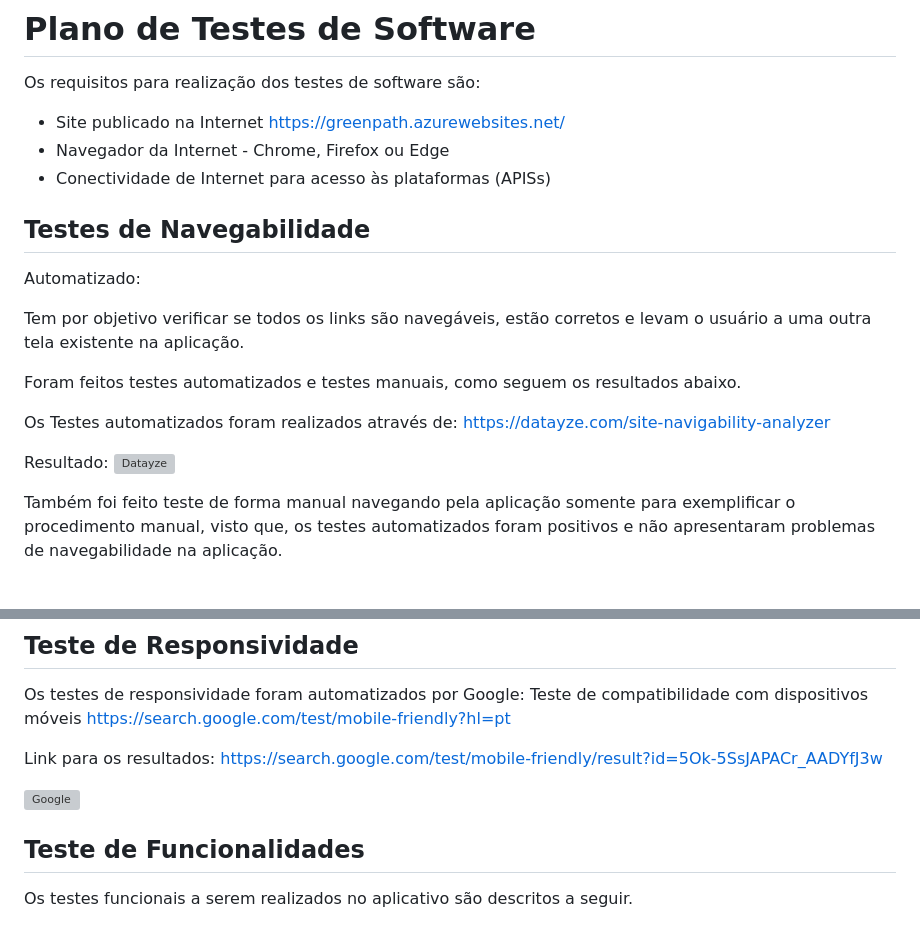
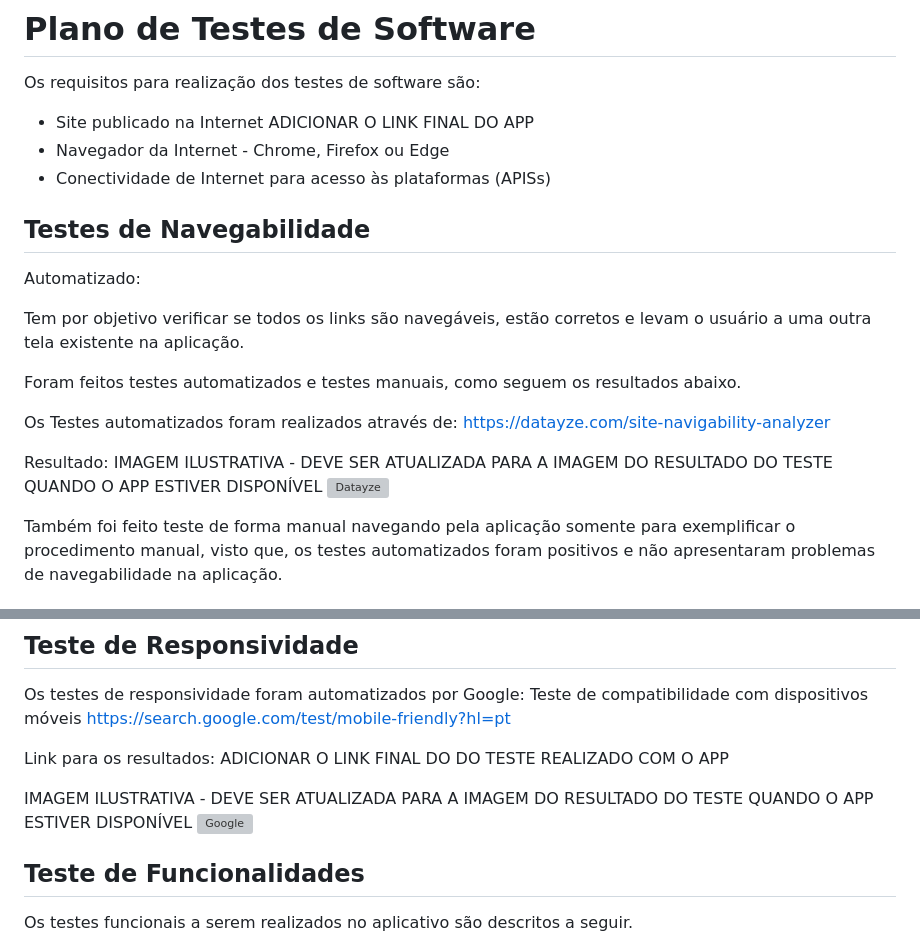
Before and after one commit to ICEI-PUC-Minas-PMV-ADS/pmv-ads-2023-2-e3-proj-mov-t2-g3-comandas, a Markdown page: docs/08-Plano de Testes de Software.md, 2 parts joined by grey strips. GitHub-like rendering; grey boxes are pictures that could not be loaded.

Commit message:
Update 08-Plano de Testes de Software.md
Atualização de links e imagens / notas

```diff
--- a/docs/08-Plano de Testes de Software.md
+++ b/docs/08-Plano de Testes de Software.md
@@ -1,7 +1,7 @@
 # Plano de Testes de Software
 
 Os requisitos para realização dos testes de software são:
-- Site publicado na Internet https://greenpath.azurewebsites.net/
+- Site publicado na Internet ADICIONAR O LINK FINAL DO APP
 - Navegador da Internet - Chrome, Firefox ou Edge
 - Conectividade de Internet para acesso às plataformas (APISs)
 
@@ -15,7 +15,7 @@ Foram feitos testes automatizados e testes manuais, como seguem os resultados ab
 
 Os Testes automatizados foram realizados através de: https://datayze.com/site-navigability-analyzer
 
-Resultado:
+Resultado: IMAGEM ILUSTRATIVA - DEVE SER ATUALIZADA PARA A IMAGEM DO RESULTADO DO TESTE QUANDO O APP ESTIVER DISPONÍVEL
 ![Datayze](https://github.com/ICEI-PUC-Minas-PMV-ADS/pmv-ads-2023-1-e2-proj-int-t4-g1-greenpath/blob/da54cc1be16a28f67cf67a9056415704e008486e/docs/img/Navigability_Test.png)
 
 Também foi feito teste de forma manual navegando pela aplicação somente para exemplificar o procedimento manual, visto que, os testes automatizados foram positivos e não apresentaram problemas de navegabilidade na aplicação.
@@ -41,8 +41,9 @@ Os testes de responsividade foram automatizados por Google: Teste de compatibili
 https://search.google.com/test/mobile-friendly?hl=pt
 
 Link para os resultados:
-https://search.google.com/test/mobile-friendly/result?id=5Ok-5SsJAPACr_AADYfJ3w
+ADICIONAR O LINK FINAL DO DO TESTE REALIZADO COM O APP
 
+IMAGEM ILUSTRATIVA - DEVE SER ATUALIZADA PARA A IMAGEM DO RESULTADO DO TESTE QUANDO O APP ESTIVER DISPONÍVEL
 ![Google](https://github.com/ICEI-PUC-Minas-PMV-ADS/pmv-ads-2023-1-e2-proj-int-t4-g1-greenpath/blob/855517a66609bf4424711da0607326660ae29d87/docs/img/Responsividade_Test.png)
 
 
```
